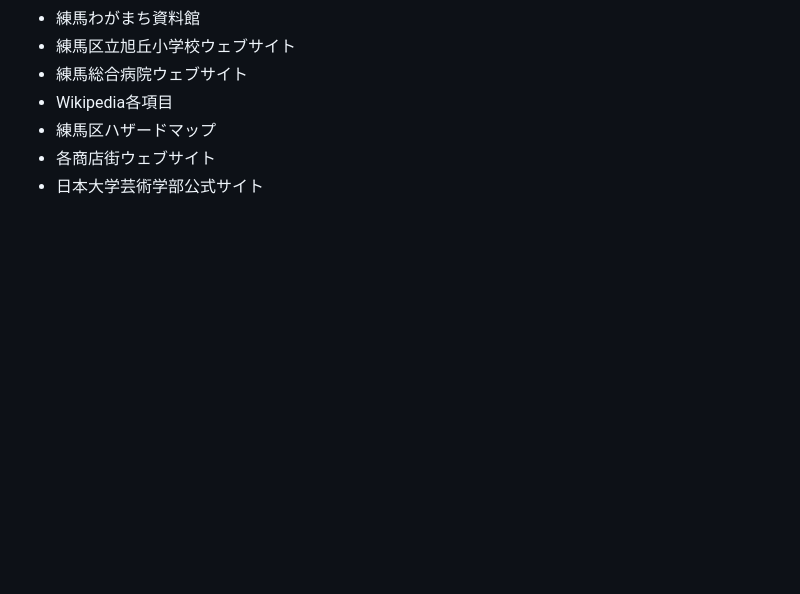
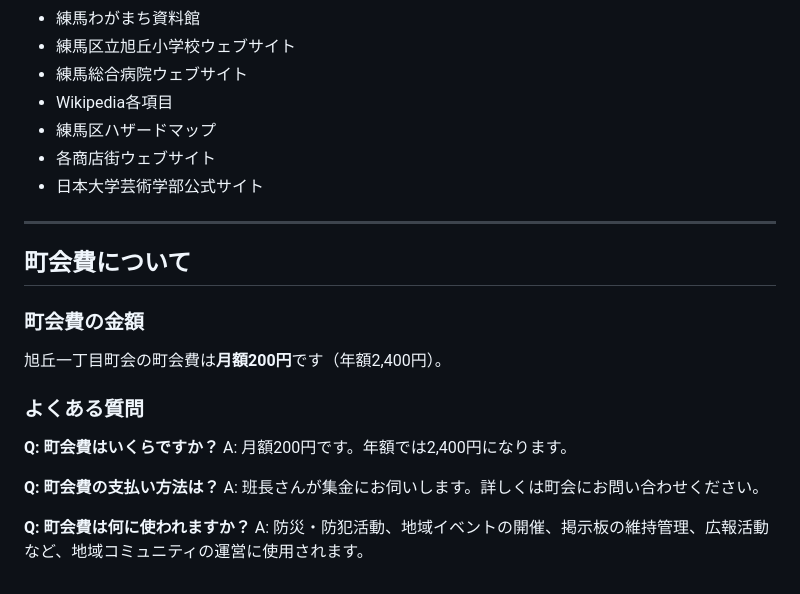
Before and after one commit to xim2jp/asahigaoka, a Markdown page: database/chat-knowledge.md, the part around the change. Rendered like a GitHub page; blank space fills up the shorter version.

Commit message:
feat: RAGナレッジに町会費情報を追加（月額200円）

```diff
--- a/database/chat-knowledge.md
+++ b/database/chat-knowledge.md
@@ -426,3 +426,19 @@
 - 練馬区ハザードマップ
 - 各商店街ウェブサイト
 - 日本大学芸術学部公式サイト
+---
+
+## 町会費について
+
+### 町会費の金額
+旭丘一丁目町会の町会費は**月額200円**です（年額2,400円）。
+
+### よくある質問
+**Q: 町会費はいくらですか？**
+A: 月額200円です。年額では2,400円になります。
+
+**Q: 町会費の支払い方法は？**
+A: 班長さんが集金にお伺いします。詳しくは町会にお問い合わせください。
+
+**Q: 町会費は何に使われますか？**
+A: 防災・防犯活動、地域イベントの開催、掲示板の維持管理、広報活動など、地域コミュニティの運営に使用されます。
```
